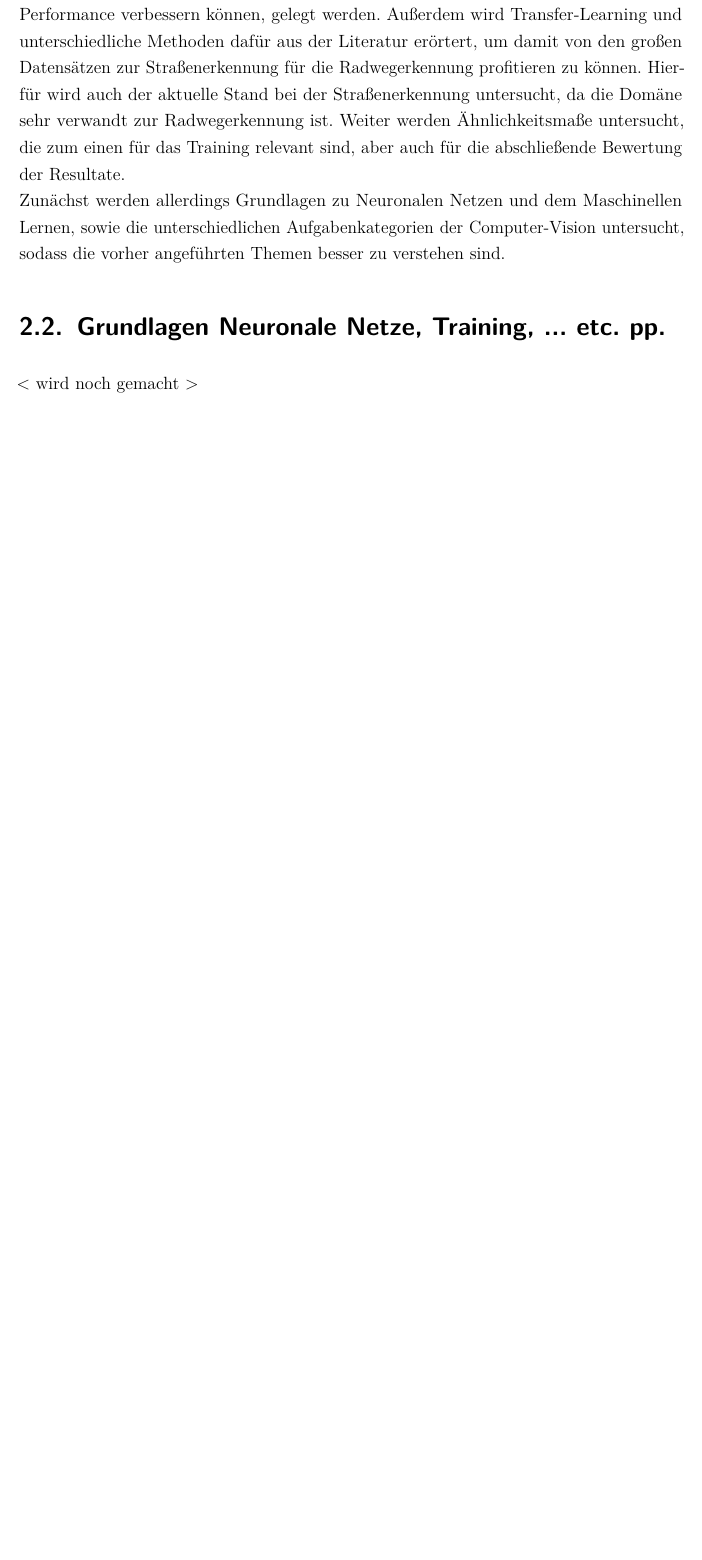
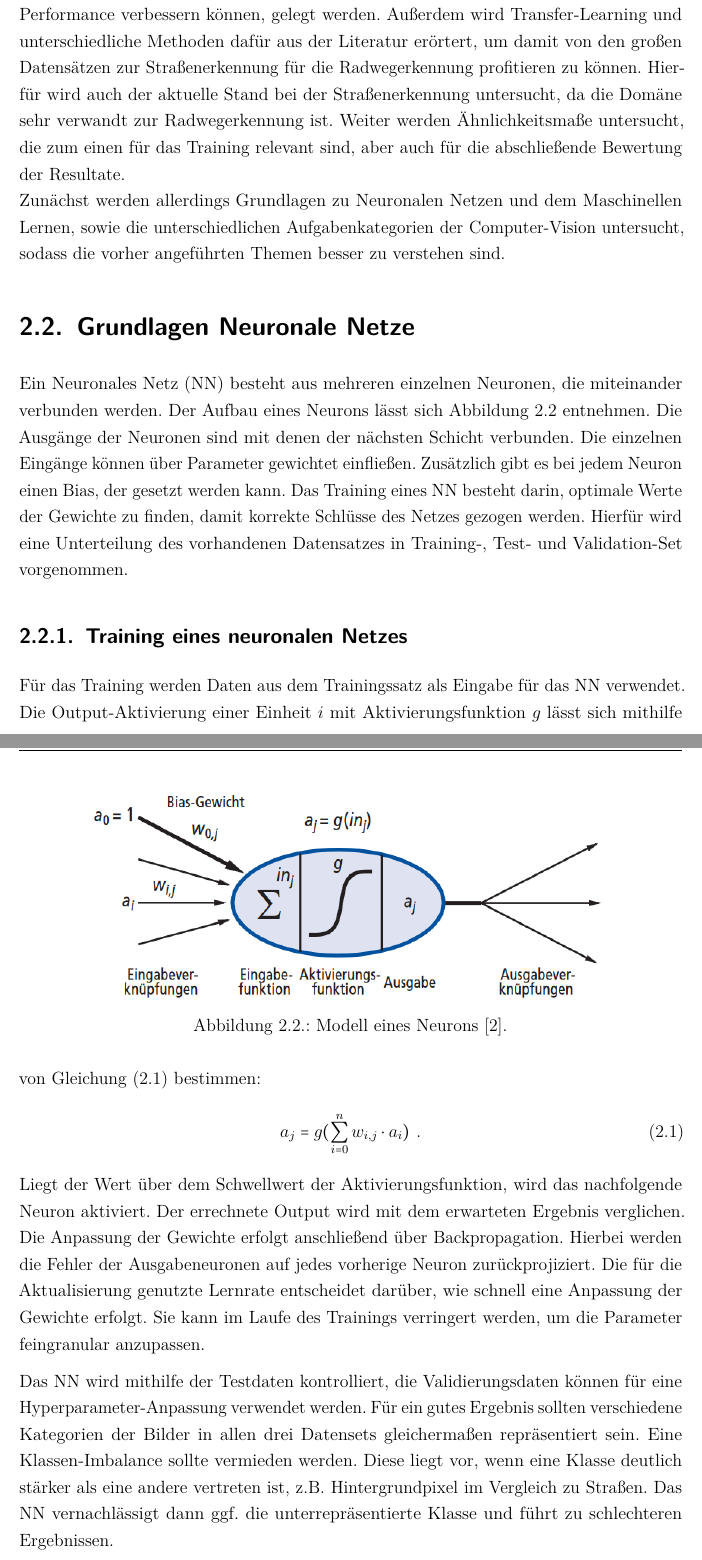
Before and after one commit to bicycle-lane-detector/thesis, a LaTeX document (Studienarbeit.tex, which reads Inhalt/04_Inhalt/Stand_der_Technik.tex): part of page 15 of 91 before the commit and two parts of pages 15 and 16 of 93 after it, the two joined at a grey line, cut so that both start at the same text, the shorter picture padded with empty space. Compiled offline with pdfLaTeX.

Commit message:
Grundlagen Neuronale Netze

```diff
--- a/Inhalt/04_Inhalt/Stand_der_Technik.tex
+++ b/Inhalt/04_Inhalt/Stand_der_Technik.tex
@@ -39,6 +39,32 @@ Zunächst werden allerdings Grundlagen zu Neuronalen Netzen und dem Maschinellen
 sowie die unterschiedlichen Aufgabenkategorien der Computer-Vision untersucht, sodass die vorher angeführten Themen
 besser zu verstehen sind.
 
-\section{Grundlagen Neuronale Netze, Training, ... etc. pp.}
+\section{Grundlagen Neuronale Netze}
 
-< wird noch gemacht >
+Ein \ac{NN} besteht aus mehreren einzelnen Neuronen, die miteinander verbunden werden.
+Der Aufbau eines Neurons lässt sich \autoref{fig:neuron} entnehmen.
+Die Ausgänge der Neuronen sind mit denen der nächsten Schicht verbunden.
+Die einzelnen Eingänge können über Parameter gewichtet einfließen.
+Zusätzlich gibt es bei jedem Neuron einen Bias, der gesetzt werden kann.
+Das Training eines \ac{NN} besteht darin, optimale Werte der Gewichte zu finden, damit korrekte Schlüsse des Netzes gezogen werden.
+Hierfür wird eine Unterteilung des vorhandenen Datensatzes in Training-, Test- und Validation-Set vorgenommen.
+
+\subsection{Training eines neuronalen Netzes}
+
+Für das Training werden Daten aus dem Trainingssatz als Eingabe für das \ac{NN} verwendet.
+Die Output-Aktivierung einer Einheit $i$ mit Aktivierungsfunktion $g$ lässt sich mithilfe von \autoref{eq:activationNeuron} bestimmen:
+\begin{align}
+	\label{eq:activationNeuron} a_j = g(\sum_{i = 0}^{n}w_{i,j} \cdot a_i) ~.
+\end{align}
+Liegt der Wert über dem Schwellwert der Aktivierungsfunktion, wird das nachfolgende Neuron aktiviert.
+Der errechnete Output wird mit dem erwarteten Ergebnis verglichen.
+Die Anpassung der Gewichte erfolgt anschließend über Backpropagation.
+Hierbei werden die Fehler der Ausgabeneuronen auf jedes vorherige Neuron zurückprojiziert.
+Die für die Aktualisierung genutzte Lernrate entscheidet darüber, wie schnell eine Anpassung der Gewichte erfolgt.
+Sie kann im Laufe des Trainings verringert werden, um die Parameter feingranular anzupassen.
+
+Das \ac{NN} wird mithilfe der Testdaten kontrolliert, die Validierungsdaten können für eine Hyperparameter-Anpassung verwendet werden.
+Für ein gutes Ergebnis sollten verschiedene Kategorien der Bilder in allen drei Datensets gleichermaßen repräsentiert sein.
+Eine Klassen-Imbalance sollte vermieden werden.
+Diese liegt vor, wenn eine Klasse deutlich stärker als eine andere vertreten ist, z.B. Hintergrundpixel im Vergleich zu Straßen.
+Das \ac{NN} vernachlässigt dann ggf. die unterrepräsentierte Klasse und führt zu schlechteren Ergebnissen.
@@ -44,0 +77,4 @@ besser zu verstehen sind.
+\begin{figure}
+	\centering
+	\includegraphics[width=0.8\textwidth]{Bilder/Modell eines Neurons.png}
+	\caption{Modell eines Neurons \cite{Russell.2012}.}
```
Also changed, not shown: Inhalt/03_Verzeichnisse/abkuerzungen.tex (+1 -0 lines), Inhalt/literatur.bib (+38 -1 lines), Bilder/LeNet.png (added), Bilder/Modell eines Neurons.png (added), Inhalt/04_Inhalt/Stand_der_Technik.tex (32 more changed lines).
